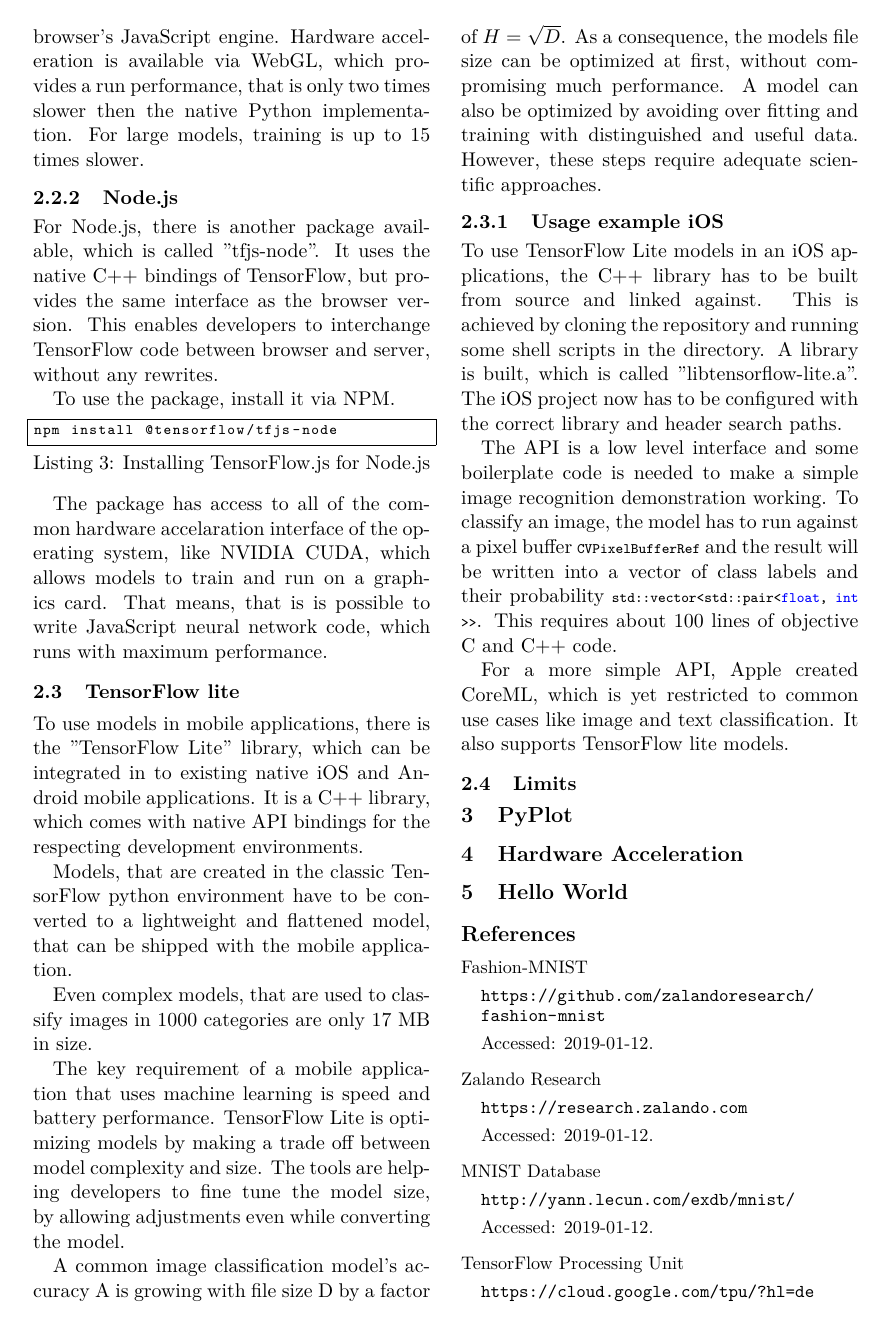
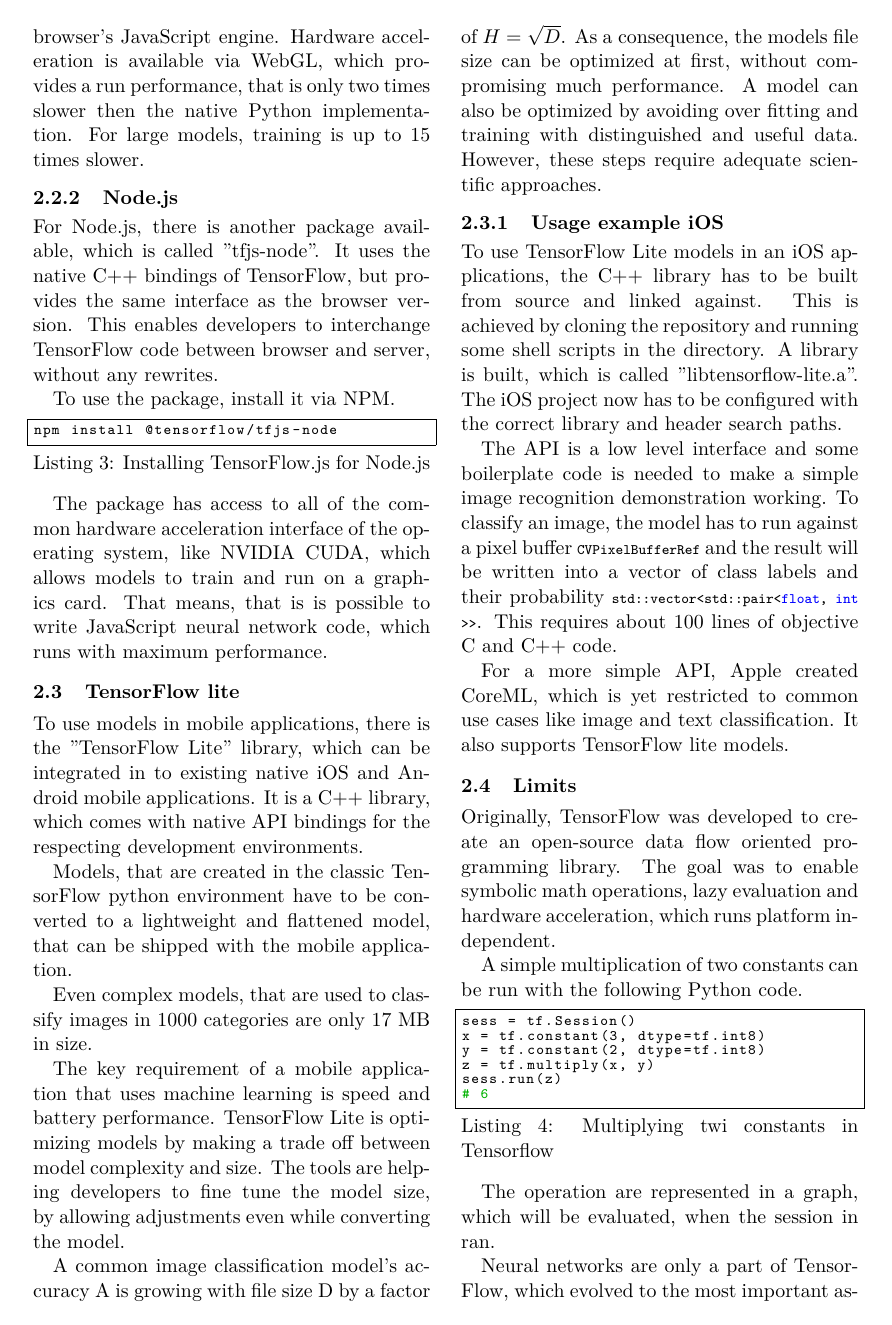
Before and after one commit to SamuelSchepp/masterseminar, a LaTeX paper (latex/modern tools of machine learning.tex): page 3 of 4. Compiled offline with pdfLaTeX.

Commit message:
no message

```diff
--- a/latex/modern tools of machine learning.tex
+++ b/latex/modern tools of machine learning.tex
@@ -185,12 +185,12 @@
 npm install @tensorflow/tfjs-node
 \end{lstlisting}
 
-The package has access to all of the common hardware accelaration interface of the operating system, like NVIDIA CUDA, which allows models to train and run on a graphics card.
+The package has access to all of the common hardware acceleration interface of the operating system, like NVIDIA CUDA, which allows models to train and run on a graphics card.
 That means, that is is possible to write JavaScript neural network code, which runs with maximum performance.
 
 \subsection{TensorFlow lite}
 
-To use models in mobile applications, there is the "TensorFlow Lite" library, which can be integrated in to existing native iOS and Android mobile applications.
+To use models in mobile applications, there is the ''TensorFlow Lite'' library, which can be integrated in to existing native iOS and Android mobile applications.
 It is a C++ library, which comes with native API bindings for the respecting development environments.
 
 Models, that are created in the classic TensorFlow python environment have to be converted to a lightweight and flattened model, that can be shipped with the mobile application.
@@ -221,3 +221,21 @@
 It also supports TensorFlow lite models.
 
 \subsection{Limits}
+
+Originally, TensorFlow was developed to create an open-source data flow oriented programming library.
+The goal was to enable symbolic math operations, lazy evaluation and hardware acceleration, which runs platform independent.
+
+A simple multiplication of two constants can be run with the following Python code.
+
+\begin{lstlisting}[caption={Multiplying twi constants in Tensorflow}, language=Python]
+sess = tf.Session()
+x = tf.constant(3, dtype=tf.int8)
+y = tf.constant(2, dtype=tf.int8)
+z = tf.multiply(x, y)
+sess.run(z)
+# 6
+\end{lstlisting}
+
+The operation are represented in a graph, which will be evaluated, when the session in ran.
+
+Neural networks are only a part of TensorFlow, which evolved to the most important aspect, since the maintainers are promoting almost exclusively the machine learning facets of TensorFlow.
```
Also changed, not shown: latex/modern tools of machine learning.pdf, latex/modern tools of machine learning.tex (11 more changed lines).
